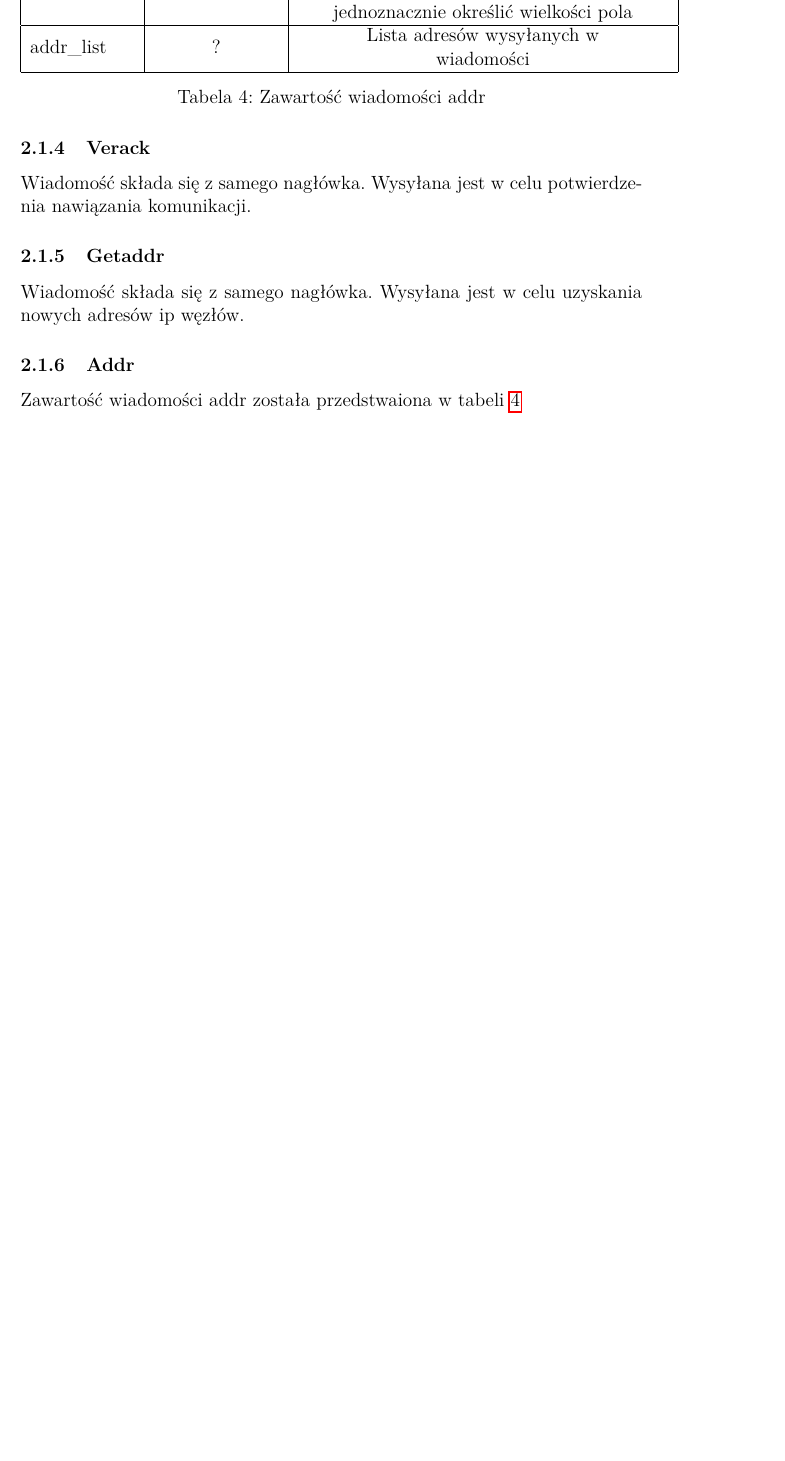
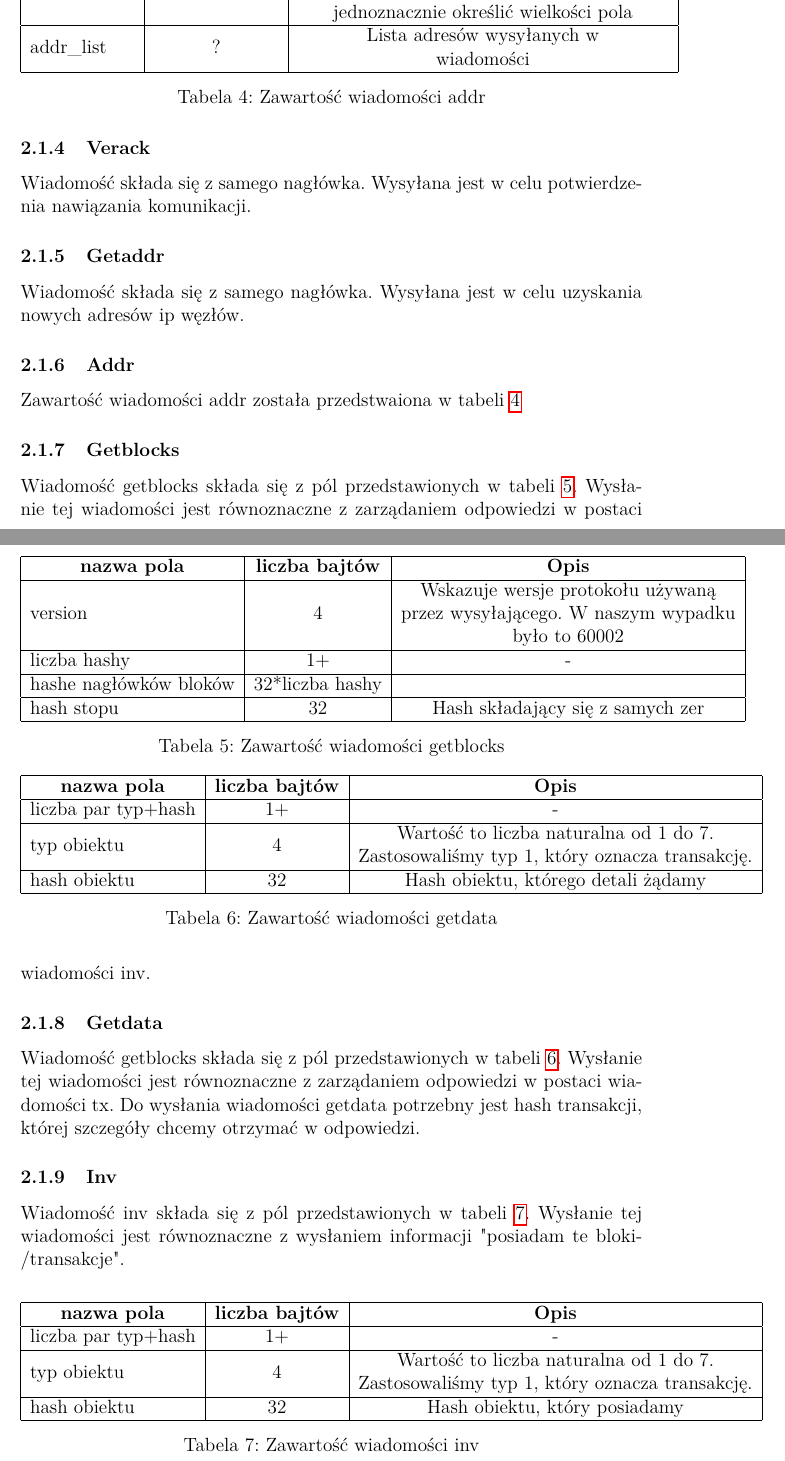
Before and after one commit to vatrasar/dokumentacjaRozproszone, a LaTeX document (dokumnetacjaRozproszone.tex): part of page 5 of 6 before the commit and two parts of pages 5 and 6 of 7 after it, the two joined at a grey line, cut so that both start at the same text, the shorter picture padded with empty space. Compiled offline with pdfLaTeX.

Commit message:
dodanie getblocks, getdata, inv

```diff
--- a/dokumnetacjaRozproszone.tex
+++ b/dokumnetacjaRozproszone.tex
@@ -142,6 +142,55 @@ addr\_list                                & ?                      & \begin{tabu
 \end{table}
 
 
+\subsubsection{Getblocks}
+Wiadomość getblocks składa się z pól przedstawionych w tabeli \ref{tab:getblocks}. Wysłanie tej wiadomości jest równoznaczne z~zarządaniem odpowiedzi w~postaci wiadomości inv.
+
+\begin{table}[]
+\centering
+\begin{tabular}{|l|c|c|}
+\hline
+\multicolumn{1}{|c|}{\textbf{nazwa pola}} & \textbf{liczba bajtów} & \textbf{Opis}                                                                                                                \\ \hline
+version                                   & 4                      & \begin{tabular}[c]{@{}c@{}}Wskazuje wersje protokołu używaną\\ przez wysyłającego. W naszym wypadku \\ było to 60002\end{tabular} \\ \hline
+liczba hashy                               & 1+                     & -                                                                                                                                 \\ \hline
+hashe nagłówków bloków                                & 32*liczba hashy                      &                                                                                               \\ \hline
+hash stopu                               & 32                    & Hash składający się z~samych zer                                                                                                       \\ \hline
+\end{tabular}
+\caption{Zawartość wiadomości getblocks}
+\label{tab:getblocks}
+\end{table}
+
+\subsubsection{Getdata}
+Wiadomość getblocks składa się z pól przedstawionych w tabeli \ref{tab:getdata}. Wysłanie tej wiadomości jest równoznaczne z~zarządaniem odpowiedzi w~postaci wiadomości tx. Do~wysłania wiadomości getdata potrzebny jest hash transakcji, której szczegóły chcemy otrzymać w~odpowiedzi.
+
+\begin{table}[]
+\centering
+\begin{tabular}{|l|c|c|}
+\hline
+\multicolumn{1}{|c|}{\textbf{nazwa pola}} & \textbf{liczba bajtów} & \textbf{Opis}                                                                                                                \\ \hline
+liczba par typ+hash                               & 1+                     & -                                                                                                                                 \\ \hline
+typ obiektu                               & 4                    &  \begin{tabular}[c]{@{}c@{}} Wartość to~liczba naturalna od~1~do~7. \\Zastosowaliśmy typ 1, który oznacza transakcję.\end{tabular}                                                                                            \\ \hline
+hash obiektu                            & 32                    & Hash obiektu, którego detali żądamy                                                                                                      \\ \hline
+\end{tabular}
+\caption{Zawartość wiadomości getdata}
+\label{tab:getdata}
+\end{table}
+
+\subsubsection{Inv}
+Wiadomość inv składa się z pól przedstawionych w tabeli \ref{tab:inv}. Wysłanie tej wiadomości jest równoznaczne z~wysłaniem informacji "posiadam te~bloki/transakcje".
+
+\begin{table}[]
+\centering
+\begin{tabular}{|l|c|c|}
+\hline
+\multicolumn{1}{|c|}{\textbf{nazwa pola}} & \textbf{liczba bajtów} & \textbf{Opis}                                                                                                                \\ \hline
+liczba par typ+hash                               & 1+                     & -                                                                                                                                 \\ \hline
+typ obiektu                               & 4                    &  \begin{tabular}[c]{@{}c@{}} Wartość to~liczba naturalna od~1~do~7. \\Zastosowaliśmy typ 1, który oznacza transakcję.\end{tabular}                                                                                            \\ \hline
+hash obiektu                            & 32                    & Hash obiektu, który posiadamy                                                                                                   \\ \hline
+\end{tabular}
+\caption{Zawartość wiadomości inv}
+\label{tab:inv}
+\end{table}
+
 \subsection{Opis działania pozostałych elementów aplikacji}
 \subsubsection{Ping}
 Ping jest wysyłany przy użyciu systemowego polecenia ping. Wysyłany jest tylko jednokrotnie, jeśli nie osiągnie hosta pokazywany jest komunikat o porażce.
```
Also changed, not shown: dokumnetacjaRozproszone.tex (2 more changed lines).
